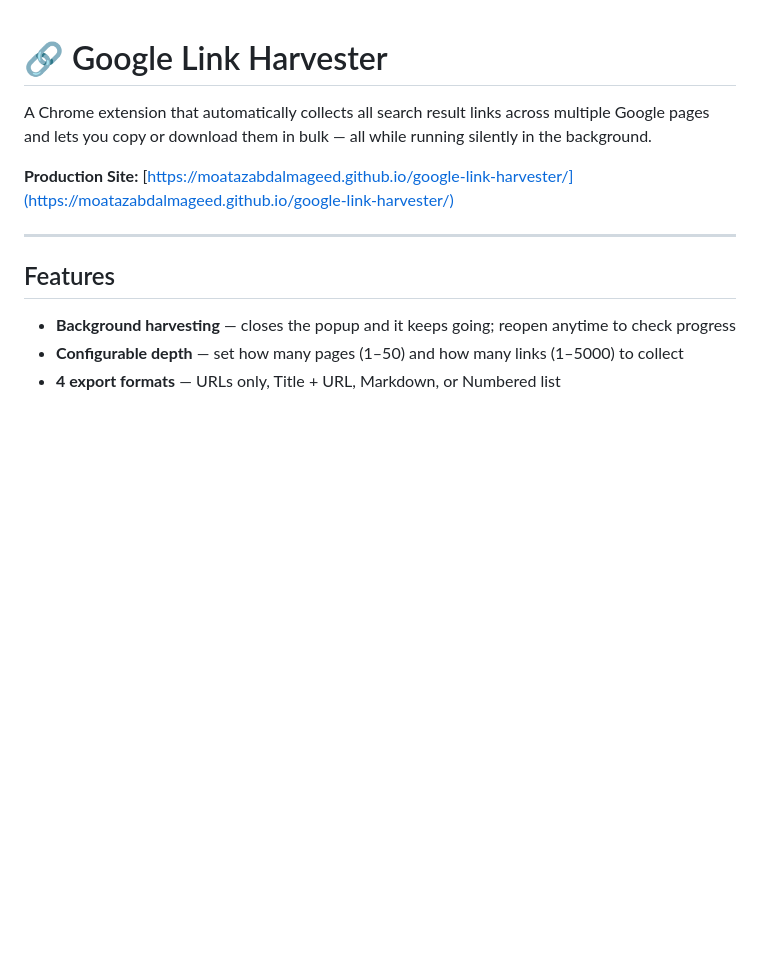
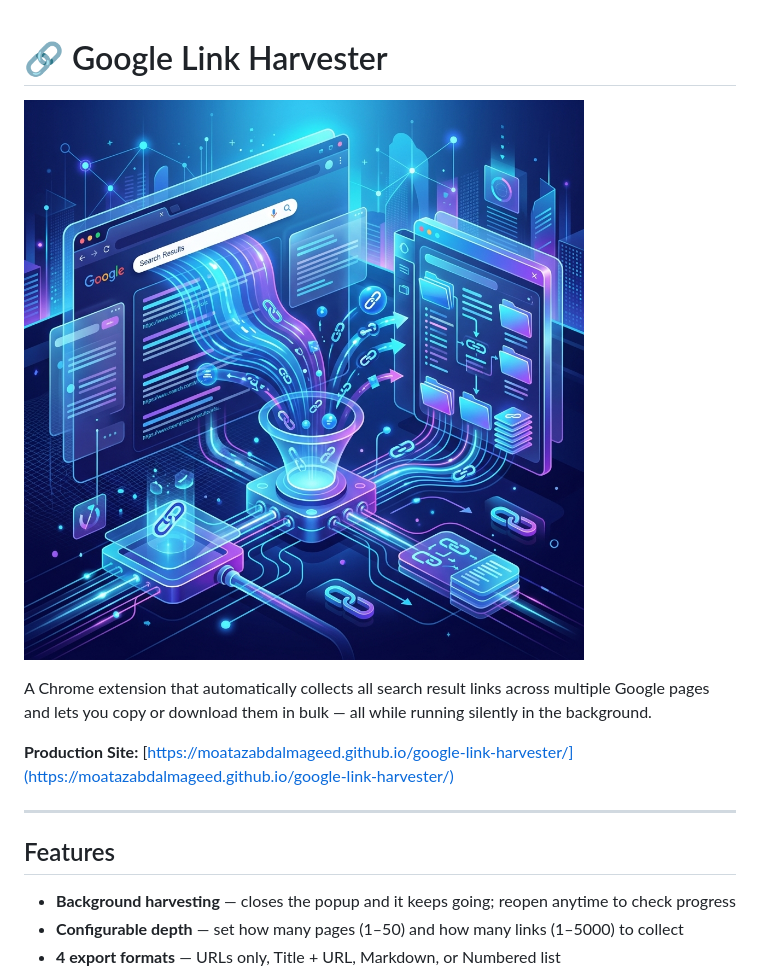
Before and after one commit to MoatazAbdAlmageed/google-link-harvester, a Markdown page: README.md, the part around the change. Drawn GitHub-style; pictures changed too: branding/hero.png (added); blank space fills up the shorter version.

Commit message:
feat: add hero branding image to README and landing page header

```diff
--- a/README.md
+++ b/README.md
@@ -1,4 +1,6 @@
 # 🔗 Google Link Harvester
+
+![Google Link Harvester Hero](branding/hero.png)
 
 A Chrome extension that automatically collects all search result links across multiple Google pages and lets you copy or download them in bulk — all while running silently in the background.
 
```
Also changed, not shown: 1 other file.
